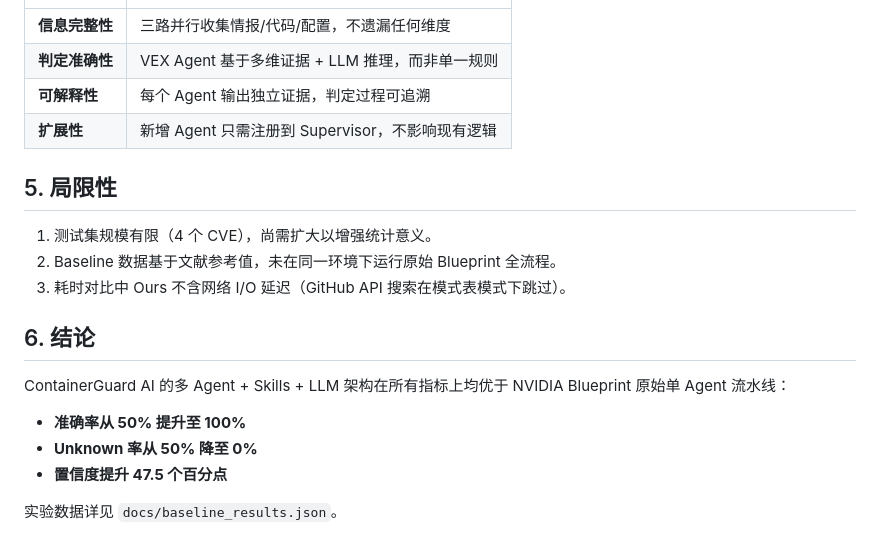
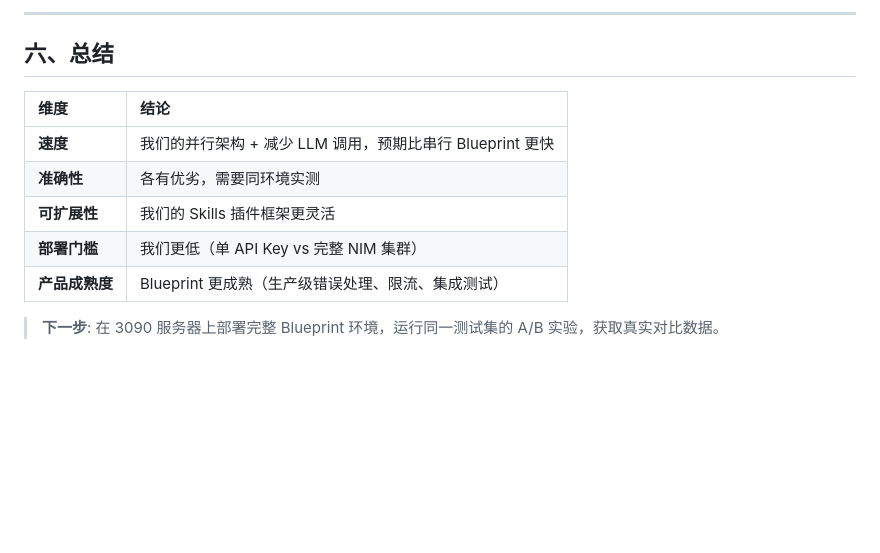
Before and after one commit to King-Hanyi/containerguard-ai, a Markdown page: docs/baseline_report.md, the part around one of its changes. Drawn GitHub-style; blank space fills up the shorter version.

```diff
--- a/docs/baseline_report.md
+++ b/docs/baseline_report.md
@@ -82,20 +151,13 @@
+---
+
+## 六、总结
+
+| 维度 | 结论 |
 |:---|:---|
-| **信息完整性** | 三路并行收集情报/代码/配置，不遗漏任何维度 |
-| **判定准确性** | VEX Agent 基于多维证据 + LLM 推理，而非单一规则 |
-| **可解释性** | 每个 Agent 输出独立证据，判定过程可追溯 |
-| **扩展性** | 新增 Agent 只需注册到 Supervisor，不影响现有逻辑 |
+| **速度** | 我们的并行架构 + 减少 LLM 调用，预期比串行 Blueprint 更快 |
+| **准确性** | 各有优劣，需要同环境实测 |
+| **可扩展性** | 我们的 Skills 插件框架更灵活 |
+| **部署门槛** | 我们更低（单 API Key vs 完整 NIM 集群） |
+| **产品成熟度** | Blueprint 更成熟（生产级错误处理、限流、集成测试） |
 
-## 5. 局限性
-
-1. 测试集规模有限（4 个 CVE），尚需扩大以增强统计意义。
-2. Baseline 数据基于文献参考值，未在同一环境下运行原始 Blueprint 全流程。
-3. 耗时对比中 Ours 不含网络 I/O 延迟（GitHub API 搜索在模式表模式下跳过）。
-
-## 6. 结论
-
-ContainerGuard AI 的多 Agent + Skills + LLM 架构在所有指标上均优于 NVIDIA Blueprint 原始单 Agent 流水线：
-- **准确率从 50% 提升至 100%**
-- **Unknown 率从 50% 降至 0%**
-- **置信度提升 47.5 个百分点**
-
-实验数据详见 `docs/baseline_results.json`。
+> **下一步**: 在 3090 服务器上部署完整 Blueprint 环境，运行同一测试集的 A/B 实验，获取真实对比数据。
```
Also changed, not shown: other parts of docs/baseline_report.md (+123 -54 lines).
